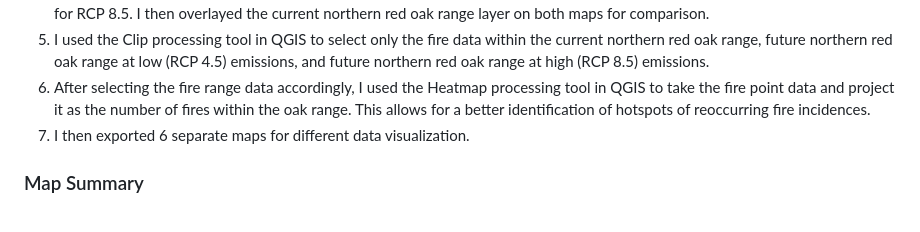
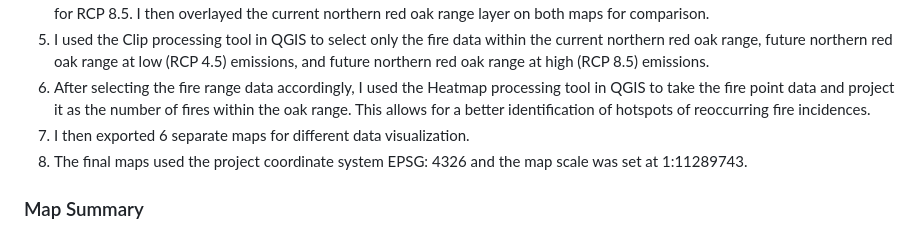
Before and after one commit to cnkieffer/Northern_Red_Oak_Climate_Change_Analysis, a Markdown page: README.md, the part around one of its changes. GitHub-like rendering.

```diff
--- a/README.md
+++ b/README.md
@@ -44,6 +41,8 @@ Example of in process map ![in process image](filepath)
 5. I used the Clip processing tool in QGIS to select only the fire data within the current northern red oak range, future northern red oak range at low (RCP 4.5) emissions, and future northern red oak range at high (RCP 8.5) emissions.
 6. After selecting the fire range data accordingly, I used the Heatmap processing tool in QGIS to take the fire point data and project it as the number of fires within the oak range. This allows for a better identification of hotspots of reoccurring fire incidences.
 7. I then exported 6 separate maps for different data visualization.
+8. The final maps used the project coordinate system EPSG: 4326 and the map scale was set at 1:11289743.
+
 
 
 ### Map Summary
```
Also changed, not shown: other parts of README.md (+0 -3 lines).
